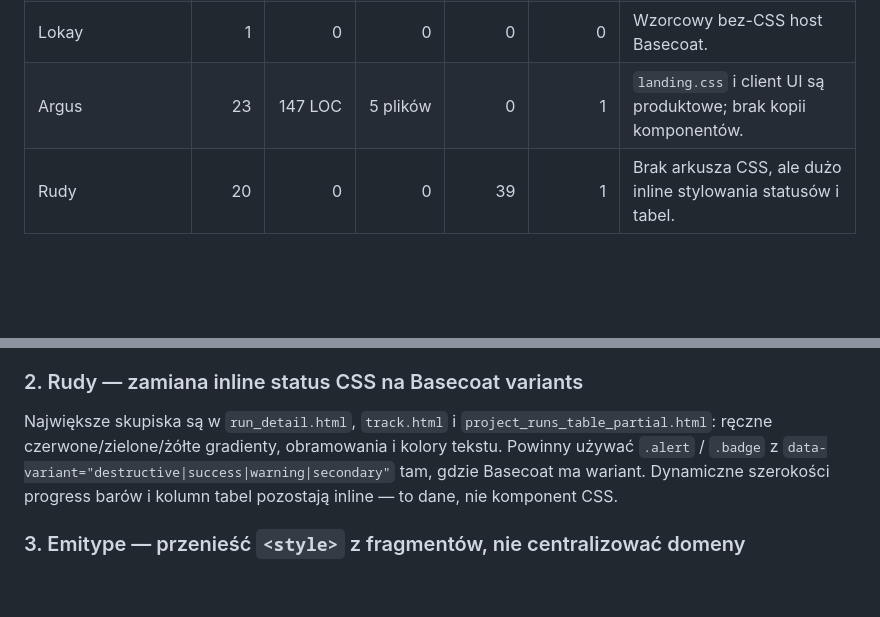
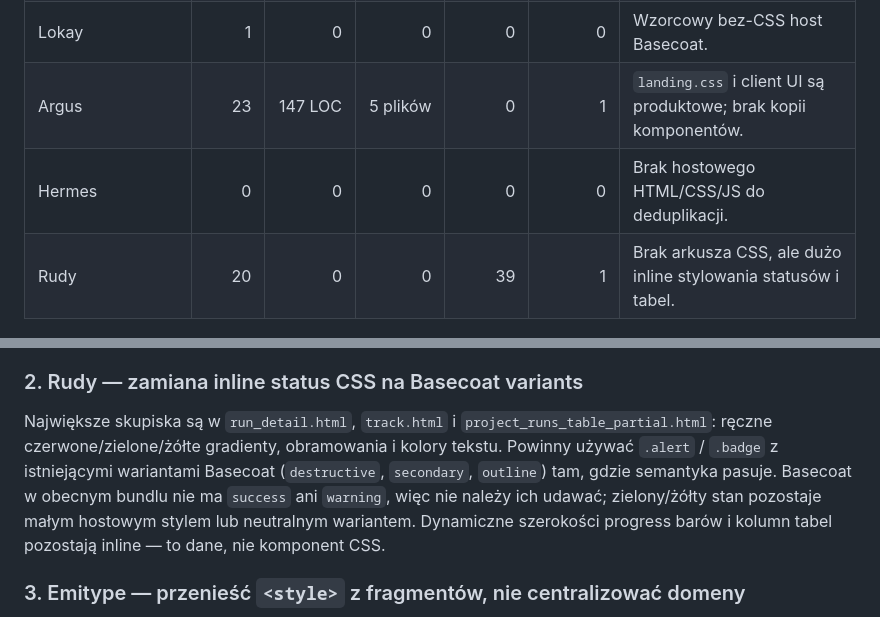
Before and after one commit to mikolaj92/app-factory, a Markdown page: docs/UI_DEDUP_AUDIT.md, 2 parts joined by grey strips. Rendered like a GitHub page; blank space fills up the shorter version.

Commit message:
Clarify Basecoat variant audit

```diff
--- a/docs/UI_DEDUP_AUDIT.md
+++ b/docs/UI_DEDUP_AUDIT.md
@@ -21,6 +21,7 @@ worktree, vendored dependencies i `.venv`.
 | Emitype | 49 | 569 LOC | inline | 14 | 4 | CSS produktowy; pozostało dużo inline CSS i lokalny renderer. |
 | Lokay | 1 | 0 | 0 | 0 | 0 | Wzorcowy bez-CSS host Basecoat. |
 | Argus | 23 | 147 LOC | 5 plików | 0 | 1 | `landing.css` i client UI są produktowe; brak kopii komponentów. |
+| Hermes | 0 | 0 | 0 | 0 | 0 | Brak hostowego HTML/CSS/JS do deduplikacji. |
 | Rudy | 20 | 0 | 0 | 39 | 1 | Brak arkusza CSS, ale dużo inline stylowania statusów i tabel. |
 
 ## Co usunięto od razu
@@ -52,9 +53,11 @@ hostowe redefinicje Basecoat i użyć jego markup/data variants.
 
 Największe skupiska są w `run_detail.html`, `track.html` i
 `project_runs_table_partial.html`: ręczne czerwone/zielone/żółte gradienty,
-obramowania i kolory tekstu. Powinny używać `.alert` / `.badge` z
-`data-variant="destructive|success|warning|secondary"` tam, gdzie Basecoat ma
-wariant. Dynamiczne szerokości progress barów i kolumn tabel pozostają inline —
+obramowania i kolory tekstu. Powinny używać `.alert` / `.badge` z istniejącymi wariantami Basecoat
+(`destructive`, `secondary`, `outline`) tam, gdzie semantyka pasuje. Basecoat w
+obecnym bundlu nie ma `success` ani `warning`, więc nie należy ich udawać;
+zielony/żółty stan pozostaje małym hostowym stylem lub neutralnym wariantem.
+Dynamiczne szerokości progress barów i kolumn tabel pozostają inline —
 to dane, nie komponent CSS.
 
 ### 3. Emitype — przenieść `<style>` z fragmentów, nie centralizować domeny
```
